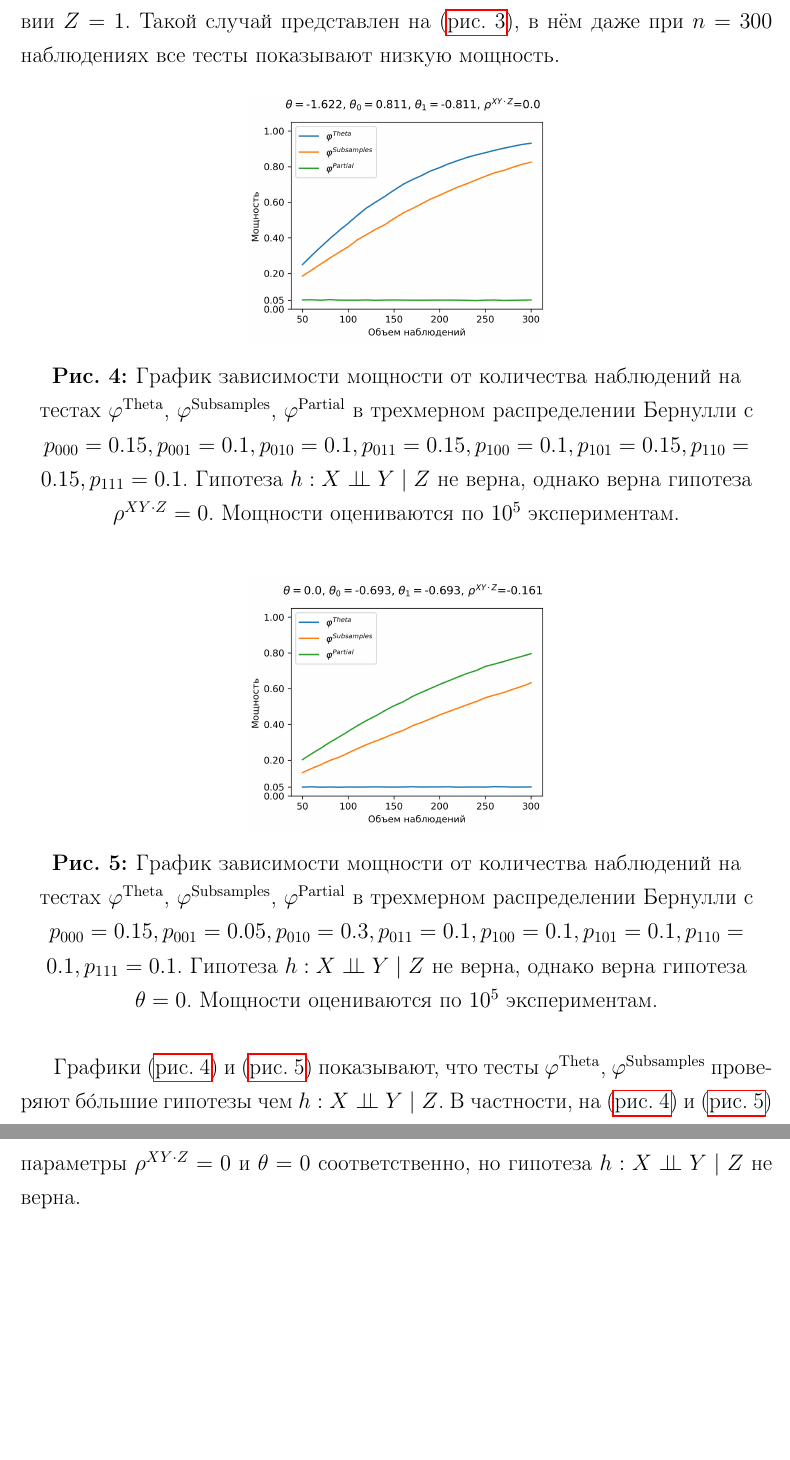
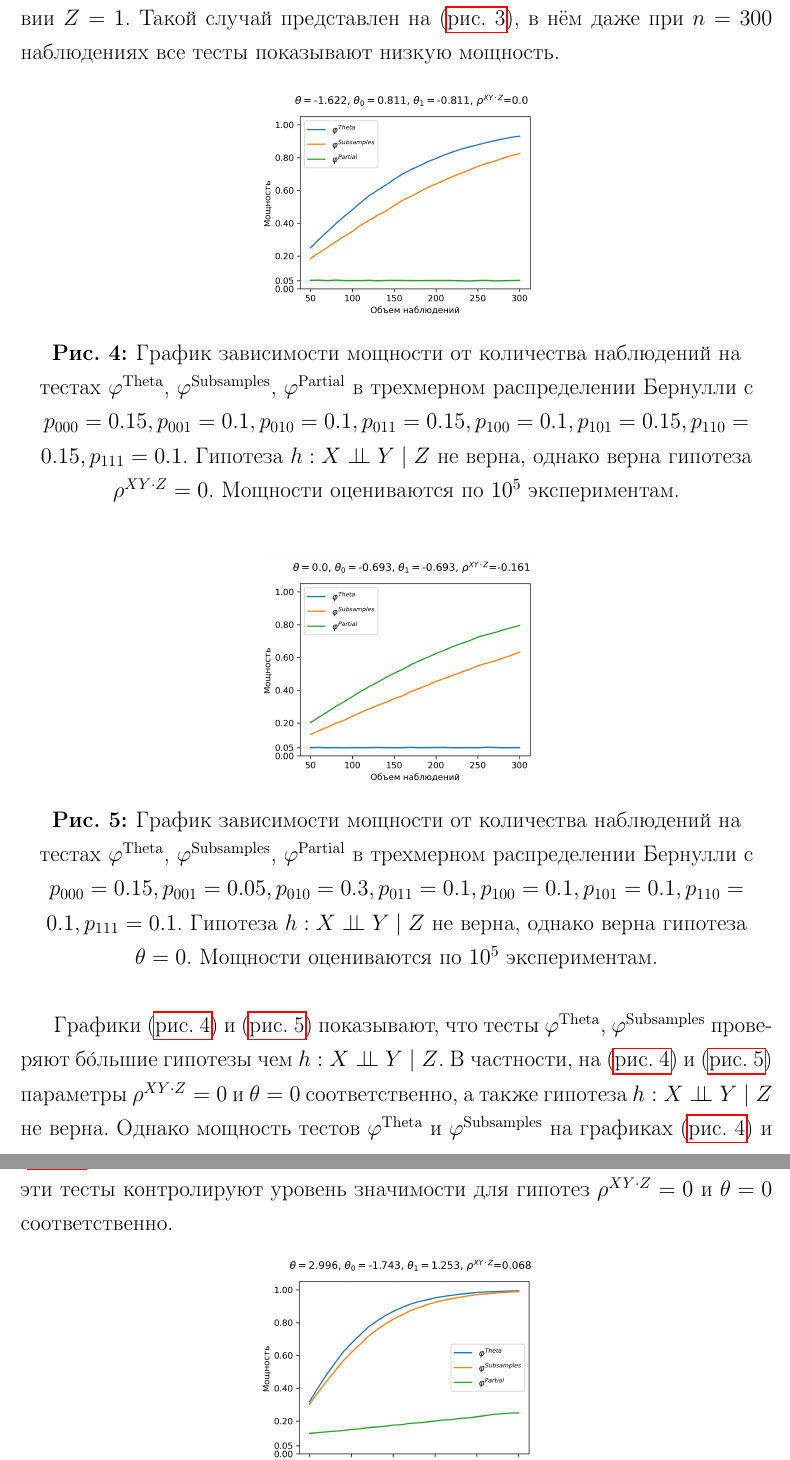
Before and after one commit to antonov1lya/diploma, a LaTeX thesis (dissertation/diploma.tex, which reads dissertation/numerical.tex): two parts of pages 22 and 23 of 25, joined at a grey line, cut so that both start at the same text, the shorter picture padded with empty space. Compiled offline with pdfLaTeX.

Commit message:
fix numerical

```diff
--- a/dissertation/numerical.tex
+++ b/dissertation/numerical.tex
@@ -79,7 +79,7 @@ $\varphi^{\text{Partial}}$ контролируют вероятность
 
 \begin{figure}[H]
     \centering
-    \includegraphics[scale=0.6]{images/graph4.png}
+    \includegraphics[scale=0.55]{images/graph4.png}
     \caption{График зависимости мощности от количества наблюдений
     на тестах $\varphi^{\text{Theta}}$, $\varphi^{\text{Subsamples}}$, $\varphi^{\text{Partial}}$
     в трехмерном распределении Бернулли с $p_{000}=0.15, p_{001}=0.1,
@@ -91,7 +91,7 @@ $\varphi^{\text{Partial}}$ контролируют вероятность
 
 \begin{figure}[H]
     \centering
-    \includegraphics[scale=0.6]{images/graph5.png}
+    \includegraphics[scale=0.55]{images/graph5.png}
     \caption{График зависимости мощности от количества наблюдений
     на тестах $\varphi^{\text{Theta}}$, $\varphi^{\text{Subsamples}}$, $\varphi^{\text{Partial}}$
     в трехмерном распределении Бернулли с $p_{000}=0.15, p_{001}=0.05,
@@ -105,8 +105,15 @@ $\varphi^{\text{Partial}}$ контролируют вероятность
 $\varphi^{\text{Theta}}$, $\varphi^{\text{Subsamples}}$
 проверяют бóльшие гипотезы чем $h: X \ci Y \mid Z$.
 В частности, на (\autoref{fig:4}) и (\autoref{fig:5})
-параметры $\rho^{XY\cdot Z}=0$ и $\theta=0$ соответственно, но гипотеза
+параметры $\rho^{XY\cdot Z}=0$ и $\theta=0$ соответственно, а также гипотеза
 $h: X \ci Y \mid Z$ не верна.
+Однако мощность тестов
+$\varphi^{\text{Theta}}$ и $\varphi^{\text{Subsamples}}$
+на графиках (\autoref{fig:4}) и (\autoref{fig:5}) соответственно
+равна $0.05$
+при любом объеме наблюдений, поскольку эти тесты контролируют
+уровень значимости для гипотез $\rho^{XY\cdot Z}=0$ и $\theta=0$
+соответственно.
 
 \begin{figure}[H]
     \centering
```
Also changed, not shown: dissertation/diploma.pdf, dissertation/numerical.tex (6 more changed lines).
